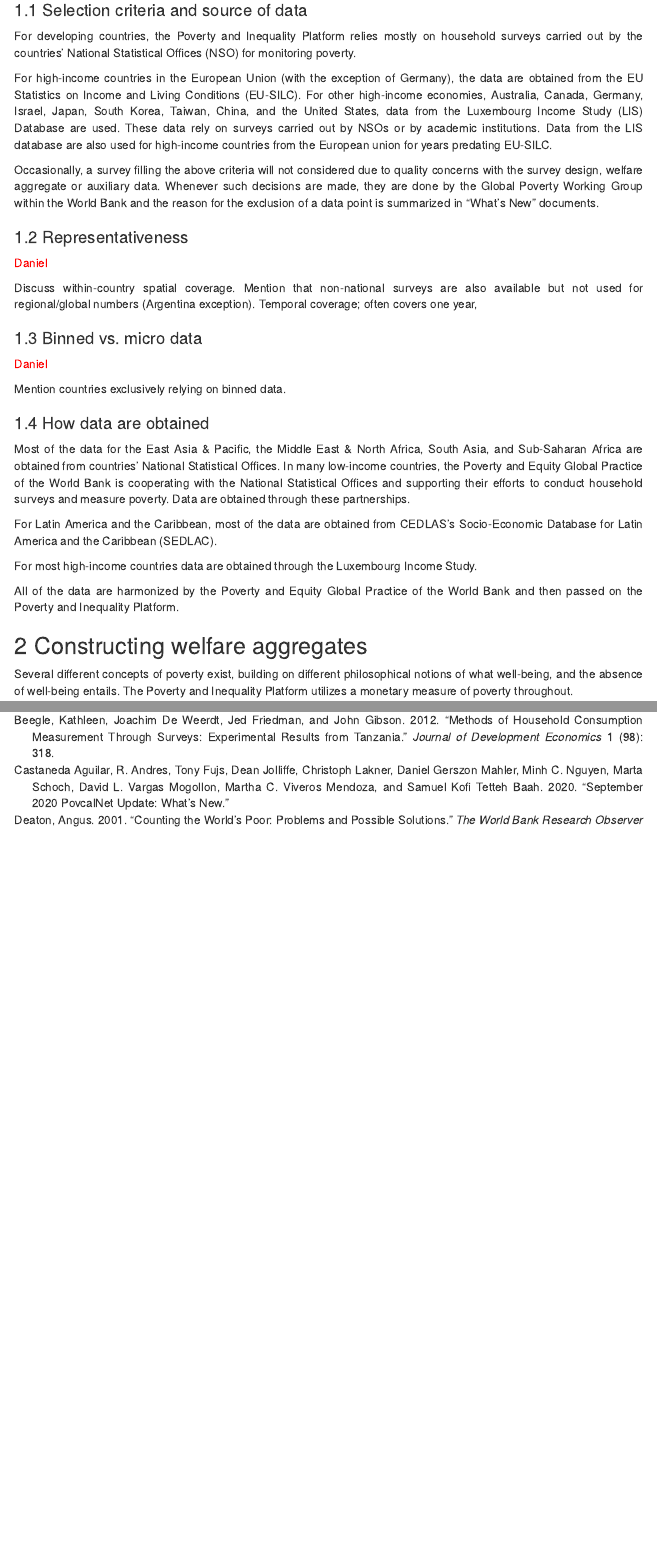
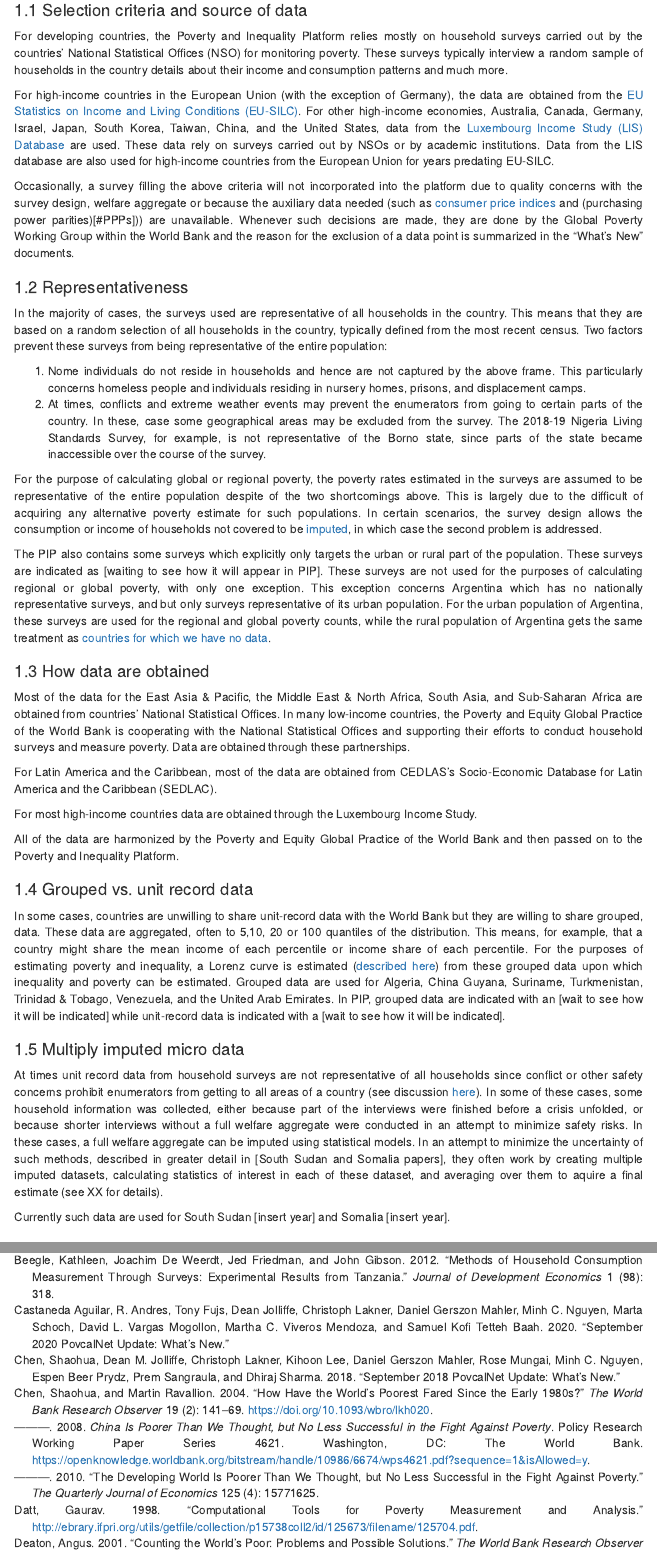
Before and after one commit to worldbank/PIP-Methodology, an R Markdown document (PIP Methodology Page.Rmd): the page in a window 1100 px wide, from 320 px down before the commit and from 360 px down after it, so that both start at the same text, and a second part further down, joined at a grey line. Rendered offline with R 4.5, knitr and Pandoc, with nearby package versions; menus at the side of the page are left out.

Commit message:
Edit sections on acquiring household data
Also fix reference issues and minor other changes

```diff
--- a/PIP Methodology Page.Rmd
+++ b/PIP Methodology Page.Rmd
@@ -55,36 +55,67 @@ inequality and how the data are selected and obtained.
 
 For developing countries, the Poverty and Inequality Platform relies
 mostly on household surveys carried out by the countries' National
-Statistical Offices (NSO) for monitoring poverty.
+Statistical Offices (NSO) for monitoring poverty. These surveys
+typically interview a random sample of households in the country details
+about their income and consumption patterns and much more.
 
 For high-income countries in the European Union (with the exception of
-Germany), the data are obtained from the EU Statistics on Income and
-Living Conditions (EU-SILC). For other high-income economies, Australia,
-Canada, Germany, Israel, Japan, South Korea, Taiwan, China, and the
-United States, data from the Luxembourg Income Study (LIS) Database are
-used. These data rely on surveys carried out by NSOs or by academic
+Germany), the data are obtained from the [EU Statistics on Income and
+Living Conditions
+(EU-SILC)](https://ec.europa.eu/eurostat/web/microdata/european-union-statistics-on-income-and-living-conditions).
+For other high-income economies, Australia, Canada, Germany, Israel,
+Japan, South Korea, Taiwan, China, and the United States, data from the
+[Luxembourg Income Study (LIS) Database](https://www.lisdatacenter.org)
+are used. These data rely on surveys carried out by NSOs or by academic
 institutions. Data from the LIS database are also used for high-income
-countries from the European union for years predating EU-SILC.
+countries from the European Union for years predating EU-SILC.
 
-Occasionally, a survey filling the above criteria will not considered
-due to quality concerns with the survey design, welfare aggregate or
-auxiliary data. Whenever such decisions are made, they are done by the
-Global Poverty Working Group within the World Bank and the reason for
-the exclusion of a data point is summarized in "What's New" documents.
+Occasionally, a survey filling the above criteria will not incorporated
+into the platform due to quality concerns with the survey design,
+welfare aggregate or because the auxiliary data needed (such as
+[consumer price indices](#CPIs) and (purchasing power
+parities)[\#PPPs])) are unavailable. Whenever such decisions are made,
+they are done by the Global Poverty Working Group within the World Bank
+and the reason for the exclusion of a data point is summarized in the
+"What's New" documents.
 
-## Representativeness
+## Representativeness {#representativeness}
 
-[Daniel]{style="color:red"}
+In the majority of cases, the surveys used are representative of all
+households in the country. This means that they are based on a random
+selection of all households in the country, typically defined from the
+most recent census. Two factors prevent these surveys from being
+representative of the entire population:
 
-Discuss within-country spatial coverage. Mention that non-national
-surveys are also available but not used for regional/global numbers
-(Argentina exception). Temporal coverage; often covers one year,
+1.  Nome individuals do not reside in households and hence are not
+    captured by the above frame. This particularly concerns homeless
+    people and individuals residing in nursery homes, prisons, and
+    displacement camps.
+2.  At times, conflicts and extreme weather events may prevent the
+    enumerators from going to certain parts of the country. In these,
+    case some geographical areas may be excluded from the survey. The
+    2018-19 Nigeria Living Standards Survey, for example, is not
+    representative of the Borno state, since parts of the state became
+    inaccessible over the course of the survey.
 
-## Binned vs. micro data
+For the purpose of calculating global or regional poverty, the poverty
+rates estimated in the surveys are assumed to be representative of the
+entire population despite of the two shortcomings above. This is largely
+due to the difficult of acquiring any alternative poverty estimate for
+such populations. In certain scenarios, the survey design allows the
+consumption or income of households not covered to be
+[imputed](#imputed), in which case the second problem is addressed.
 
-[Daniel]{style="color:red"}
-
-Mention countries exclusively relying on binned data.
+The PIP also contains some surveys which explicitly only targets the
+urban or rural part of the population. These surveys are indicated as
+[waiting to see how it will appear in PIP]. These surveys are not used
+for the purposes of calculating regional or global poverty, with only
+one exception. This exception concerns Argentina which has no nationally
+representative surveys, and but only surveys representative of its urban
+population. For the urban population of Argentina, these surveys are
+used for the regional and global poverty counts, while the rural
+population of Argentina gets the same treatment as [countries for which
+we have no data](#nodata).
 
 ## How data are obtained
 
@@ -104,8 +135,43 @@ For most high-income countries data are obtained through the Luxembourg
 Income Study.
 
 All of the data are harmonized by the Poverty and Equity Global Practice
-of the World Bank and then passed on the Poverty and Inequality
+of the World Bank and then passed on to the Poverty and Inequality
 Platform.
+
+## Grouped vs. unit record data
+
+In some cases, countries are unwilling to share unit-record data with
+the World Bank but they are willing to share grouped, data. These data
+are aggregated, often to 5,10, 20 or 100 quantiles of the distribution.
+This means, for example, that a country might share the mean income of
+each percentile or income share of each percentile. For the purposes of
+estimating poverty and inequality, a Lorenz curve is estimated
+([described here](#treatmentgroups)) from these grouped data upon which
+inequality and poverty can be estimated. Grouped data are used for
+Algeria, China Guyana, Suriname, Turkmenistan, Trinidad & Tobago,
+Venezuela, and the United Arab Emirates. In PIP, grouped data are
+indicated with an [wait to see how it will be indicated] while
+unit-record data is indicated with a [wait to see how it will be
+indicated].
+
+## Multiply imputed micro data {#imputed}
+
+At times unit record data from household surveys are not representative
+of all households since conflict or other safety concerns prohibit
+enumerators from getting to all areas of a country (see discussion
+[here](#representativeness)). In some of these cases, some household
+information was collected, either because part of the interviews were
+finished before a crisis unfolded, or because shorter interviews without
+a full welfare aggregate were conducted in an attempt to minimize safety
+risks. In these cases, a full welfare aggregate can be imputed using
+statistical models. In an attempt to minimize the uncertainty of such
+methods, described in greater detail in [South Sudan and Somalia
+papers], they often work by creating multiple imputed datasets,
+calculating statistics of interest in each of these dataset, and
+averaging over them to aquire a final estimate (see XX for details).
+
+Currently such data are used for South Sudan [insert year] and Somalia
+[insert year].
 
 # Constructing welfare aggregates {#welfareaggregate}
 
--- a/references.bib
+++ b/references.bib
@@ -130,3 +130,58 @@ DOI: 10.1596/978-1-4648-0958-3},
 	note = {{\_}eprint: https://onlinelibrary.wiley.com/doi/pdf/10.1111/roiw.12312},
 	langid = {en}
 }
+
+@techreport{atamanov2018,
+	title = {Purchasing Power Parities used in Global Poverty Measurement},
+	author = {{Atamanov}, {Aziz} and {Jolliffe}, {Dean} and {Lakner}, {Christoph} and {Prydz}, {Espen Beer}},
+	year = {2018},
+	date = {2018},
+	address = {Washington, DC}
+}
+
+@techreport{datt1998,
+	title = {Computational tools for poverty measurement and analysis},
+	author = {{Datt}, {Gaurav}},
+	year = {1998},
+	date = {1998},
+	url = {http://ebrary.ifpri.org/utils/getfile/collection/p15738coll2/id/125673/filename/125704.pdf}
+}
+
+@techreport{lakner2018,
+	title = {Consumer Price Indices used in Global Poverty Measurement},
+	author = {{Lakner}, {Christoph} and {Mahler}, {Daniel Gerszon} and {Nguyen}, {Minh C.} and {Azevedo}, {Joao Pedro} and {Chen}, {Shaohua} and {Jolliffe}, {Dean M.} and {Prydz}, {Espen Beer} and {Sangraula}, {Prem}},
+	year = {2018},
+	date = {2018},
+	address = {Washington, DC}
+}
+
+@book{chen2008,
+	title = {China is poorer than we thought, but no less successful in the fight against poverty},
+	author = {{Chen}, {Shaohua} and {Ravallion}, {Martin}},
+	year = {2008},
+	date = {2008},
+	publisher = {The World Bank},
+	series = {Policy Research Working Paper Series},
+	number = {4621},
+	url = {https://openknowledge.worldbank.org/bitstream/handle/10986/6674/wps4621.pdf?sequence=1&isAllowed=y},
+	address = {Washington, DC}
+}
+
+@article{chen2010,
+	title = {The developing world is poorer than we thought, but no less successful in the fight against poverty},
+	author = {{Chen}, {Shaohua} and {Ravallion}, {Martin}},
+	year = {2010},
+	date = {2010},
+	journal = {The Quarterly Journal of Economics},
+	pages = {1577{\textendash}1625},
+	volume = {125},
+	number = {4},
+	note = {Publisher: MIT Press}
+}
+
+@book{jolliffe2015,
+	title = {Global poverty goals and prices: how purchasing power parity matters},
+	author = {{Jolliffe}, {Dean} and {Prydz}, {Espen Beer}},
+	year = {2015},
+	date = {2015},
+	series = {Policy Research Working Paper Series},
@@ -132,0 +193,8 @@ DOI: 10.1596/978-1-4648-0958-3},
+	title = {A global count of the extreme poor in 2012: data issues, methodology and initial results},
+	author = {{Ferreira}, {Francisco HG} and {Chen}, {Shaohua} and {Dabalen}, {Andrew} and {Dikhanov}, {Yuri} and {Hamadeh}, {Nada} and {Jolliffe}, {Dean} and {Narayan}, {Ambar} and {Prydz}, {Espen Beer} and {Revenga}, {Ana} and {Sangraula}, {Prem}},
+	year = {2016},
+	date = {2016},
+	journal = {The Journal of Economic Inequality},
+	pages = {141--172},
+	volume = {14},
+	number = {2},
@@ -132,0 +207,37 @@ DOI: 10.1596/978-1-4648-0958-3},
+	author = {{Ravallion}, {Martin} and {Chen}, {Shaohua} and {Sangraula}, {Prem}},
+	year = {2009},
+	date = {2009},
+	journal = {The World Bank Economic Review},
+	pages = {163{\textendash}184},
+	volume = {23},
+	number = {2}
+}
+
+@techreport{atamanov2020,
+	title = {The Effect of New PPP Estimates on Global Poverty: A First Look},
+	author = {{Atamanov}, {Aziz} and {Lakner}, {Christoph} and {Mahler}, {Daniel Gerszon} and {Tetteh Baah}, {Samuel Kofi} and {Yang}, {Judy}},
+	year = {2020},
+	date = {2020},
+	address = {Washington, DC}
+}
+
+@techreport{jolliffe2016,
+	title = {Estimating international poverty lines from comparable national thresholds},
+	author = {{Jolliffe}, {Dean} and {Prydz}, {Espen Beer}},
+	year = {2016},
+	date = {2016},
+	address = {Washington, DC}
+}
+
+@book{worldbank2020,
+	title = {Poverty and Shared Prosperity 2020},
+	author = {{World Bank}, {}},
+	year = {2020},
+	month = {10},
+	date = {2020-10-07},
+	publisher = {Washington, DC: World Bank},
+	doi = {10.1596/978-1-4648-1602-4},
+	url = {https://openknowledge.worldbank.org/handle/10986/34496},
+	note = {Accepted: 2020-09-23T15:10:00Z
+DOI: 10.1596/978-1-4648-1602-4},
+	langid = {en}
@@ -132,0 +249,22 @@ DOI: 10.1596/978-1-4648-0958-3},
+	year = {2016},
+	month = {05},
+	date = {2016-05-01},
+	journal = {The Quarterly Journal of Economics},
+	pages = {579--631},
+	volume = {131},
+	number = {2},
+	doi = {10.1093/qje/qjw003},
+	url = {https://doi.org/10.1093/qje/qjw003}
+}
+
+@article{deaton2005,
+	title = {Measuring Poverty in a Growing World (or Measuring Growth in a Poor World)},
+	author = {{Deaton}, {Angus}},
+	year = {2005},
+	month = {02},
+	date = {2005-02-01},
+	journal = {The Review of Economics and Statistics},
+	pages = {1--19},
+	volume = {87},
+	number = {1},
+	doi = {10.1162/0034653053327612},
@@ -132,0 +276,8 @@ DOI: 10.1596/978-1-4648-0958-3},
+	title = {Measuring Aggregate Welfare in Developing Countries: How Well Do National Accounts and Surveys Agree?},
+	author = {{Ravallion}, {Martin}},
+	year = {2003},
+	date = {2003},
+	journal = {The Review of Economics and Statistics},
+	pages = {645--652},
+	volume = {85},
+	number = {3},
@@ -132,0 +291,82 @@ DOI: 10.1596/978-1-4648-0958-3},
+	year = {1994},
+	date = {1994},
+	journal = {The American Economic Review},
+	pages = {353--358},
+	volume = {84},
+	number = {2},
+	note = {Publisher: JSTOR}
+}
+
+@article{ferreira2015,
+	title = {The International Poverty Line Has Just Been Raised to {\$}1.90 a Day, but Global Poverty Is Basically Unchanged. How Is that Possible?},
+	author = {{Ferreira}, {Francisco HG} and {Jolliffe}, {Dean Mitchell} and {Prydz}, {Espen Beer}},
+	year = {2015},
+	date = {2015},
+	journal = {Let{\textquoteright}s Talk Development, April},
+	volume = {4},
+	url = {https://blogs.worldbank.org/developmenttalk/international-poverty-line-has-just-been-raised-190-day-global-poverty-basically-unchanged-how-even}
+}
+
+@article{chen2004,
+	title = {How Have the World's Poorest Fared since the Early 1980s?},
+	author = {{Chen}, {Shaohua} and {Ravallion}, {Martin}},
+	year = {2004},
+	month = {09},
+	date = {2004-09-01},
+	journal = {The World Bank Research Observer},
+	pages = {141--169},
+	volume = {19},
+	number = {2},
+	doi = {10.1093/wbro/lkh020},
+	url = {https://doi.org/10.1093/wbro/lkh020}
+}
+
+@techreport{chen2018,
+	title = {September 2018 PovcalNet Update: What{\textquoteright}s New},
+	author = {{Chen}, {Shaohua} and {Jolliffe}, {Dean M.} and {Lakner}, {Christoph} and {Lee}, {Kihoon} and {Mahler}, {Daniel Gerszon} and {Mungai}, {Rose} and {Nguyen}, {Minh C.} and {Prydz}, {Espen Beer} and {Sangraula}, {Prem} and {Sharma}, {Dhiraj}},
+	year = {2018},
+	date = {2018}
+}
+
+@misc{lakner2020,
+	title = {Updated estimates of the impact of COVID-19 on global poverty: The effect of new data},
+	author = {{Lakner}, {Christoph} and {Yonzan}, {Nishant} and {Mahler}, {Daniel Gerszon} and {Castaneda Aguilar}, {R. Andres} and {Wu}, {Haoyu} and {Fleury}, {Melina}},
+	year = {2020},
+	month = {10},
+	date = {2020-10-07},
+	url = {https://blogs.worldbank.org/opendata}
+}
+
+@techreport{newhouse2018,
+	title = {Nowcasting poverty in India for 2014-15: A survey to survey imputation approach},
+	author = {{Newhouse}, {David Locke} and {Vyas}, {Pallavi}},
+	year = {2018},
+	date = {2018}
+}
+
+@techreport{prydz2019,
+	title = {National Accounts Data Used in Global Poverty Measurement},
+	author = {{Prydz}, {Espen Beer} and {Jolliffe}, {Dean Mitchell} and {Lakner}, {Christoph} and {Mahler}, {Daniel Gerszon} and {Sangraula}, {Prem}},
+	year = {2019},
+	date = {2019},
+	address = {Washington, DC}
+}
+
+@article{ravallion1996,
+	title = {What can new survey data tell us about recent changes in distribution and poverty?},
+	author = {{Ravallion}, {Martin} and {Chen}, {Shaohua}},
+	year = {1996},
+	date = {1996},
+	journal = {World Bank Publications: Washington, DC},
+	series = {Policy Research Working Paper},
+	url = {http://documents1.worldbank.org/curated/en/202781468739531561/pdf/multi-page.pdf}
+}
+
+@book{haughton2009,
+	title = {Handbook on poverty+ inequality},
+	author = {{Haughton}, {Jonathan} and {Khandker}, {Shahidur R}},
+	year = {2009},
+	date = {2009},
+	publisher = {World Bank Publications},
+	url = {https://openknowledge.worldbank.org/handle/10986/11985}
+}
```
Also changed, not shown: PIP-Methodology-Page.html (deleted), PIP Methodology Page.Rmd (14 more changed lines), references.bib (28 more changed lines), 1 other file.
